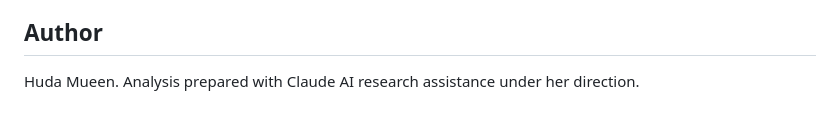
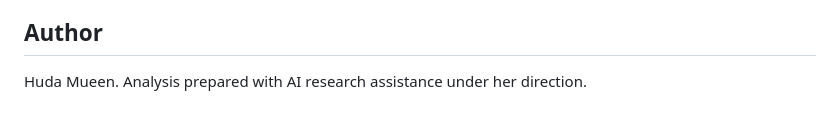
Before and after one commit to hudasol/ikhtibar, a Markdown page: README.md, the part around the change. Drawn GitHub-style.

Commit message:
Remove tool name from README author line to keep public text free of attribution

```diff
--- a/README.md
+++ b/README.md
@@ -78,4 +78,4 @@ Proposal only, to be confirmed by the author: documents and data under CC BY 4.0
 
 ## Author
 
-Huda Mueen. Analysis prepared with Claude AI research assistance under her direction.
+Huda Mueen. Analysis prepared with AI research assistance under her direction.
```
Also changed, not shown: docs_src/README.tmpl.md (+1 -1 lines).
